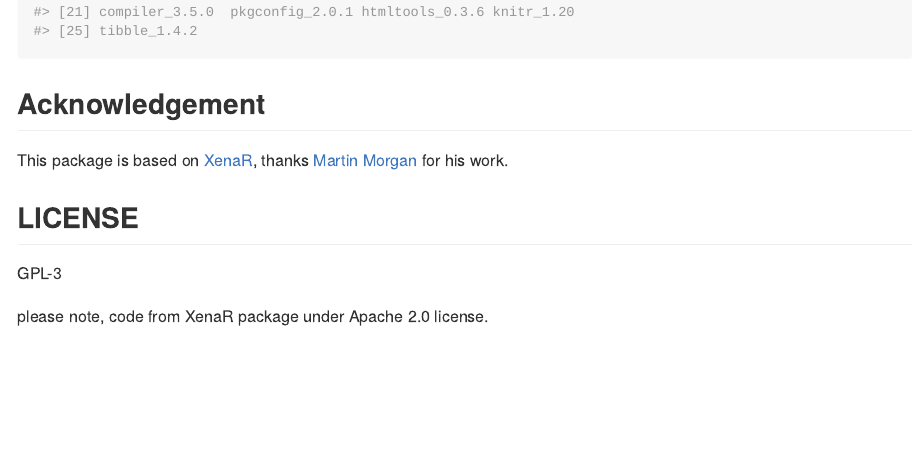
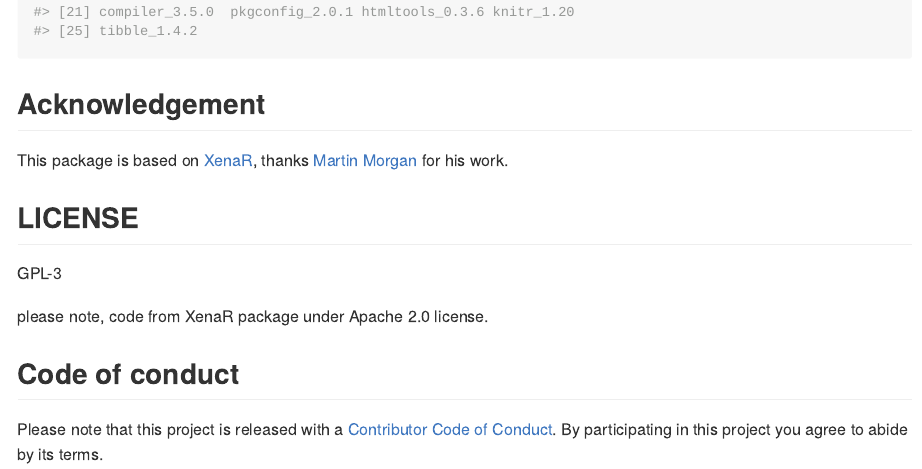
Before and after one commit to ropensci/UCSCXenaTools, an R Markdown document (README.Rmd): the page in a window 1100 px wide, from 6680 px down. The pictures show the output file README.md that the author committed with the source, drawn offline in the style of GitHub; badge pictures from the web are left out.

Commit message:
update readme | and new issue

```diff
--- a/README.Rmd
+++ b/README.Rmd
@@ -230,3 +230,9 @@ This package is based on [XenaR](https://github.com/mtmorgan/XenaR), thanks [Mar
 GPL-3
 
 please note, code from XenaR package under Apache 2.0 license.
+
+## Code of conduct
+
+Please note that this project is released with a [Contributor Code of
+Conduct](CODE_OF_CONDUCT.md). By participating in this project you agree
+to abide by its terms.
```
Also changed, not shown: README.md, docs/pkgdown.yml (added), 7 other files.
